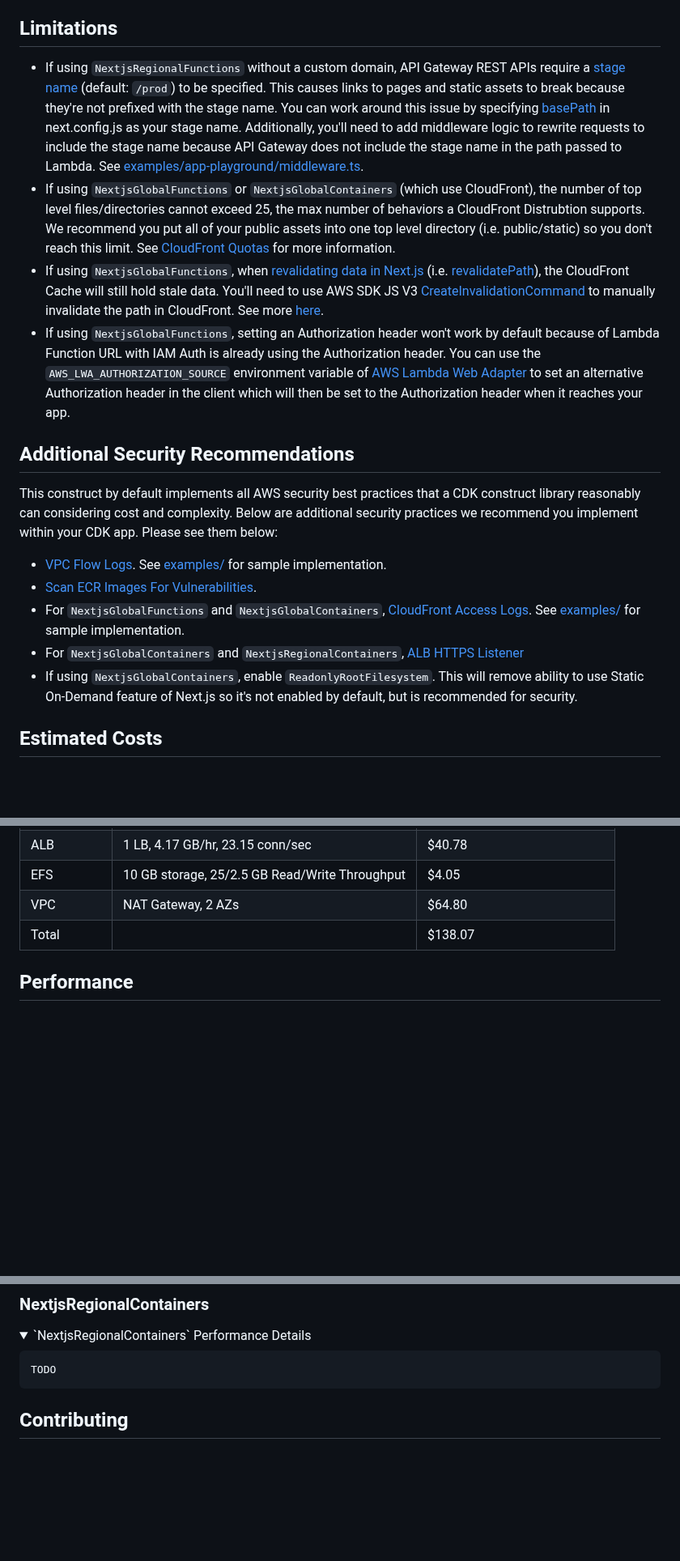
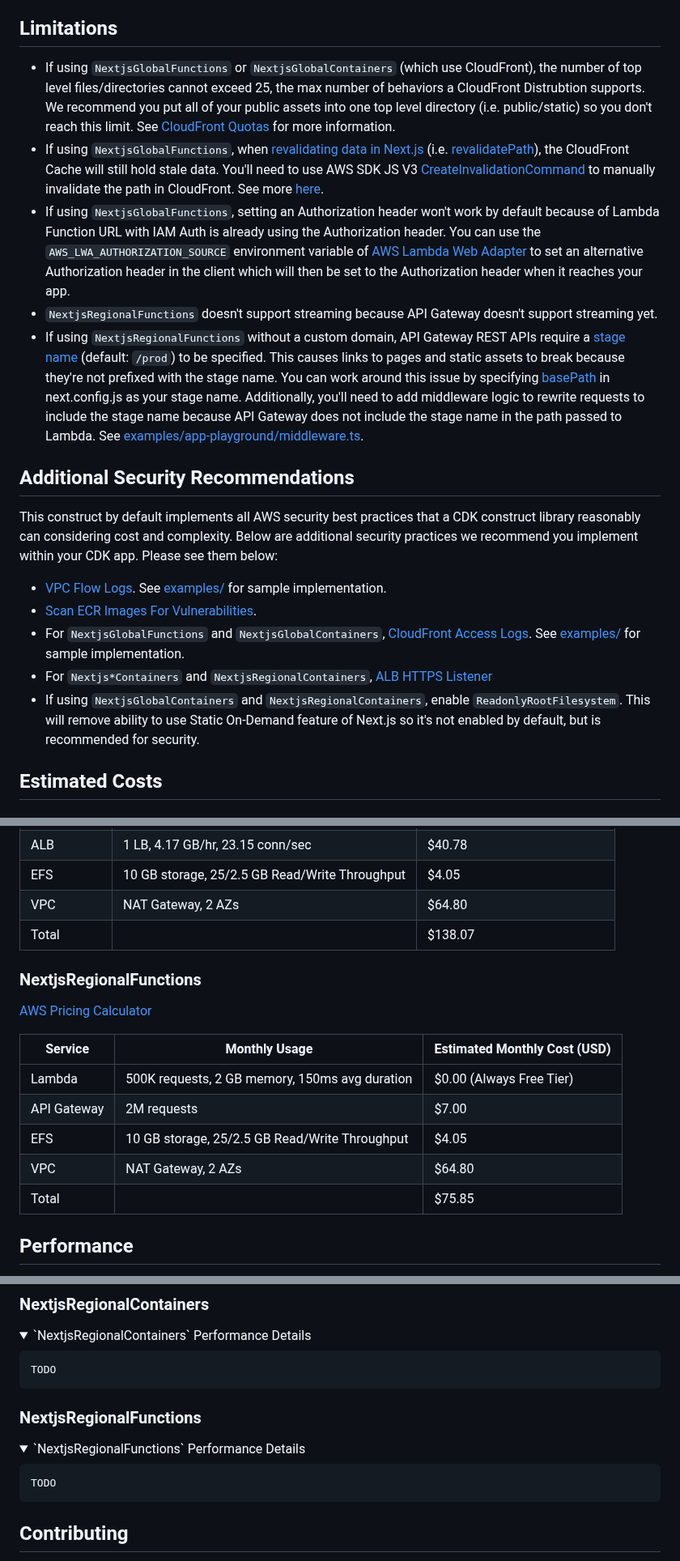
Before and after one commit to cdklabs/cdk-nextjs, a Markdown page: README.md, 3 parts joined by grey strips. Shown at 81% size. Rendered like a GitHub page; folded sections open; blank space fills up the shorter version.

````diff
--- a/README.md
+++ b/README.md
@@ -104,10 +110,11 @@ The simplest path to deploy Next.js is on [Vercel](https://vercel.com/) - the Pl
 
 ## Limitations
 
-- If using `NextjsRegionalFunctions` without a custom domain, API Gateway REST APIs require a [stage name](https://docs.aws.amazon.com/apigateway/latest/developerguide/set-up-stages.html) (default: `/prod`) to be specified. This causes links to pages and static assets to break because they're not prefixed with the stage name. You can work around this issue by specifying [basePath](https://nextjs.org/docs/app/api-reference/config/next-config-js/basePath) in next.config.js as your stage name. Additionally, you'll need to add middleware logic to rewrite requests to include the stage name because API Gateway does not include the stage name in the path passed to Lambda. See [examples/app-playground/middleware.ts](./examples/app-playground/middleware.ts).
 - If using `NextjsGlobalFunctions` or `NextjsGlobalContainers` (which use CloudFront), the number of top level files/directories cannot exceed 25, the max number of behaviors a CloudFront Distrubtion supports. We recommend you put all of your public assets into one top level directory (i.e. public/static) so you don't reach this limit. See [CloudFront Quotas](https://docs.aws.amazon.com/AmazonCloudFront/latest/DeveloperGuide/cloudfront-limits.html) for more information.
 - If using `NextjsGlobalFunctions`, when [revalidating data in Next.js](https://nextjs.org/docs/app/building-your-application/data-fetching/fetching-caching-and-revalidating#on-demand-revalidation) (i.e. [revalidatePath](https://nextjs.org/docs/app/api-reference/functions/revalidatePath)), the CloudFront Cache will still hold stale data. You'll need to use AWS SDK JS V3 [CreateInvalidationCommand](https://docs.aws.amazon.com/AWSJavaScriptSDK/v3/latest/Package/-aws-sdk-client-cloudfront/Class/CreateInvalidationCommand/) to manually invalidate the path in CloudFront. See more [here](https://docs.aws.amazon.com/AmazonCloudFront/latest/DeveloperGuide/Invalidation.html).
 - If using `NextjsGlobalFunctions`, setting an Authorization header won't work by default because of Lambda Function URL with IAM Auth is already using the Authorization header. You can use the `AWS_LWA_AUTHORIZATION_SOURCE` environment variable of [AWS Lambda Web Adapter](https://github.com/awslabs/aws-lambda-web-adapter) to set an alternative Authorization header in the client which will then be set to the Authorization header when it reaches your app.
+- `NextjsRegionalFunctions` doesn't support streaming because API Gateway doesn't support streaming yet.
+- If using `NextjsRegionalFunctions` without a custom domain, API Gateway REST APIs require a [stage name](https://docs.aws.amazon.com/apigateway/latest/developerguide/set-up-stages.html) (default: `/prod`) to be specified. This causes links to pages and static assets to break because they're not prefixed with the stage name. You can work around this issue by specifying [basePath](https://nextjs.org/docs/app/api-reference/config/next-config-js/basePath) in next.config.js as your stage name. Additionally, you'll need to add middleware logic to rewrite requests to include the stage name because API Gateway does not include the stage name in the path passed to Lambda. See [examples/app-playground/middleware.ts](./examples/app-playground/middleware.ts).
 
 ## Additional Security Recommendations
 
@@ -116,8 +123,8 @@ This construct by default implements all AWS security best practices that a CDK
 - [VPC Flow Logs](https://docs.aws.amazon.com/vpc/latest/userguide/flow-logs.html). See [examples/](./examples) for sample implementation.
 - [Scan ECR Images For Vulnerabilities](https://docs.aws.amazon.com/AmazonECR/latest/userguide/image-scanning.html).
 - For `NextjsGlobalFunctions` and `NextjsGlobalContainers`, [CloudFront Access Logs](https://docs.aws.amazon.com/AmazonCloudFront/latest/DeveloperGuide/AccessLogs.html). See [examples/](./examples) for sample implementation.
-- For `NextjsGlobalContainers` and `NextjsRegionalContainers`, [ALB HTTPS Listener](https://docs.aws.amazon.com/elasticloadbalancing/latest/application/create-https-listener.html)
-- If using `NextjsGlobalContainers`, enable `ReadonlyRootFilesystem`. This will remove ability to use Static On-Demand feature of Next.js so it's not enabled by default, but is recommended for security.
+- For `Nextjs*Containers` and `NextjsRegionalContainers`, [ALB HTTPS Listener](https://docs.aws.amazon.com/elasticloadbalancing/latest/application/create-https-listener.html)
+- If using `NextjsGlobalContainers` and `NextjsRegionalContainers`, enable `ReadonlyRootFilesystem`. This will remove ability to use Static On-Demand feature of Next.js so it's not enabled by default, but is recommended for security.
 
 ## Estimated Costs
 
@@ -191,6 +198,18 @@ More Details:
 | EFS         | 10 GB storage, 25/2.5 GB Read/Write Throughput | $4.05                        |
 | VPC         | NAT Gateway, 2 AZs                             | $64.80                       |
 | Total       |                                                | $138.07                      |
+
+### NextjsRegionalFunctions
+
+[AWS Pricing Calculator](https://calculator.aws/#/estimate?id=a6d21afbb983c7efa53da096aa608739da113247)
+
+| Service     | Monthly Usage                                  | Estimated Monthly Cost (USD) |
+| ----------- | ---------------------------------------------- | ---------------------------- |
+| Lambda      | 500K requests, 2 GB memory, 150ms avg duration | $0.00 (Always Free Tier)     |
+| API Gateway | 2M requests                                    | $7.00                        |
+| EFS         | 10 GB storage, 25/2.5 GB Read/Write Throughput | $4.05                        |
+| VPC         | NAT Gateway, 2 AZs                             | $64.80                       |
+| Total       |                                                | $75.85                       |
 
 ## Performance
 
@@ -291,6 +310,15 @@ TODO
 TODO
 ```
 
+### NextjsRegionalFunctions
+
+<details>
+<summary>`NextjsRegionalFunctions` Performance Details</summary>
+
+```bash
+TODO
+```
+
 </details>
 
 ## Contributing
````
Also changed, not shown: other parts of README.md (+8 -2 lines), docs/cdk-nextjs-NextjsRegionalFunctions.png (added), 3 other files.
